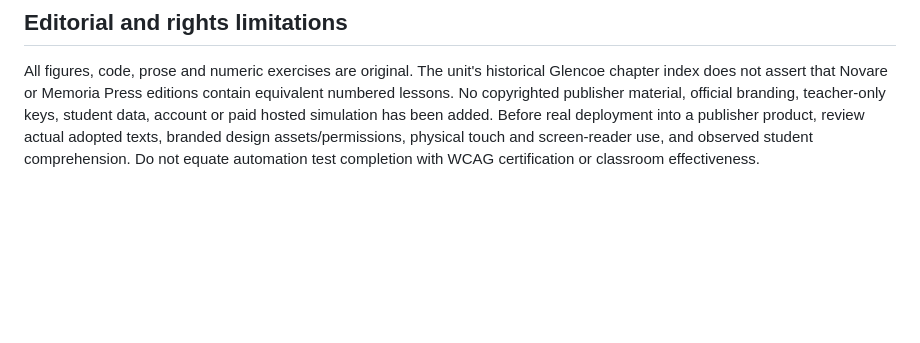
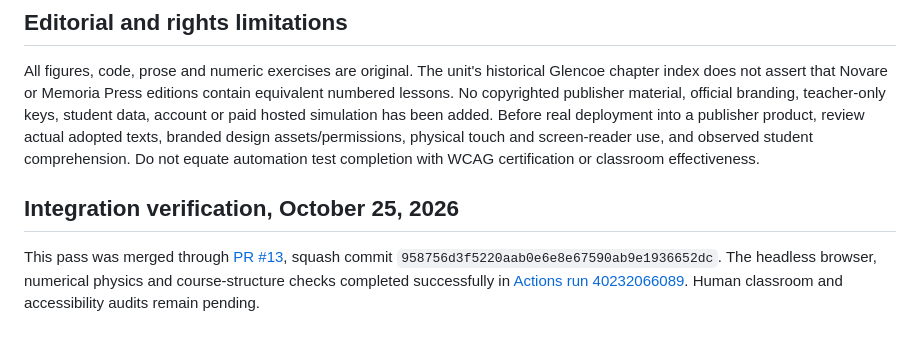
Before and after one commit to antmhernandez/Interactive-Academy, a Markdown page: docs/19_CONSERVATION_OF_ENERGY_LAB_2026-10-25.md, the part around the change. GitHub-like rendering; blank space fills up the shorter version.

Commit message:
Record successful merged energy release, CI evidence and honest remaining manual review

```diff
--- a/docs/19_CONSERVATION_OF_ENERGY_LAB_2026-10-25.md
+++ b/docs/19_CONSERVATION_OF_ENERGY_LAB_2026-10-25.md
@@ -43,3 +43,7 @@ Each lesson is registered as available under `phy-energy` with established prere
 ## Editorial and rights limitations
 
 All figures, code, prose and numeric exercises are original. The unit's historical Glencoe chapter index does not assert that Novare or Memoria Press editions contain equivalent numbered lessons. No copyrighted publisher material, official branding, teacher-only keys, student data, account or paid hosted simulation has been added. Before real deployment into a publisher product, review actual adopted texts, branded design assets/permissions, physical touch and screen-reader use, and observed student comprehension. Do not equate automation test completion with WCAG certification or classroom effectiveness.
+
+## Integration verification, October 25, 2026
+
+This pass was merged through [PR #13](https://github.com/antmhernandez/Interactive-Academy/pull/13), squash commit `958756d3f5220aab0e6e8e67590ab9e1936652dc`. The headless browser, numerical physics and course-structure checks completed successfully in [Actions run 40232066089](https://github.com/antmhernandez/Interactive-Academy/actions/runs/40232066089). Human classroom and accessibility audits remain pending.
```
